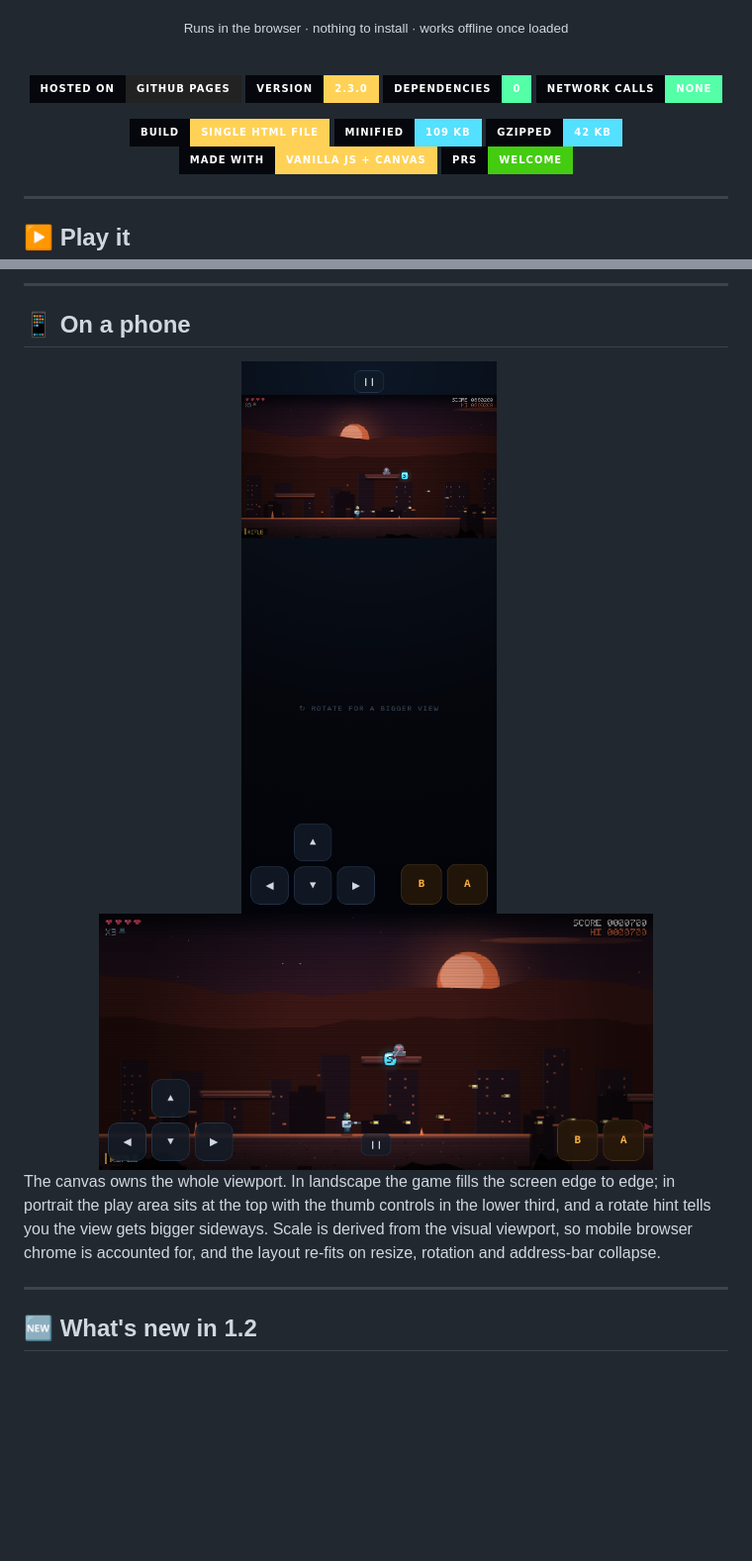
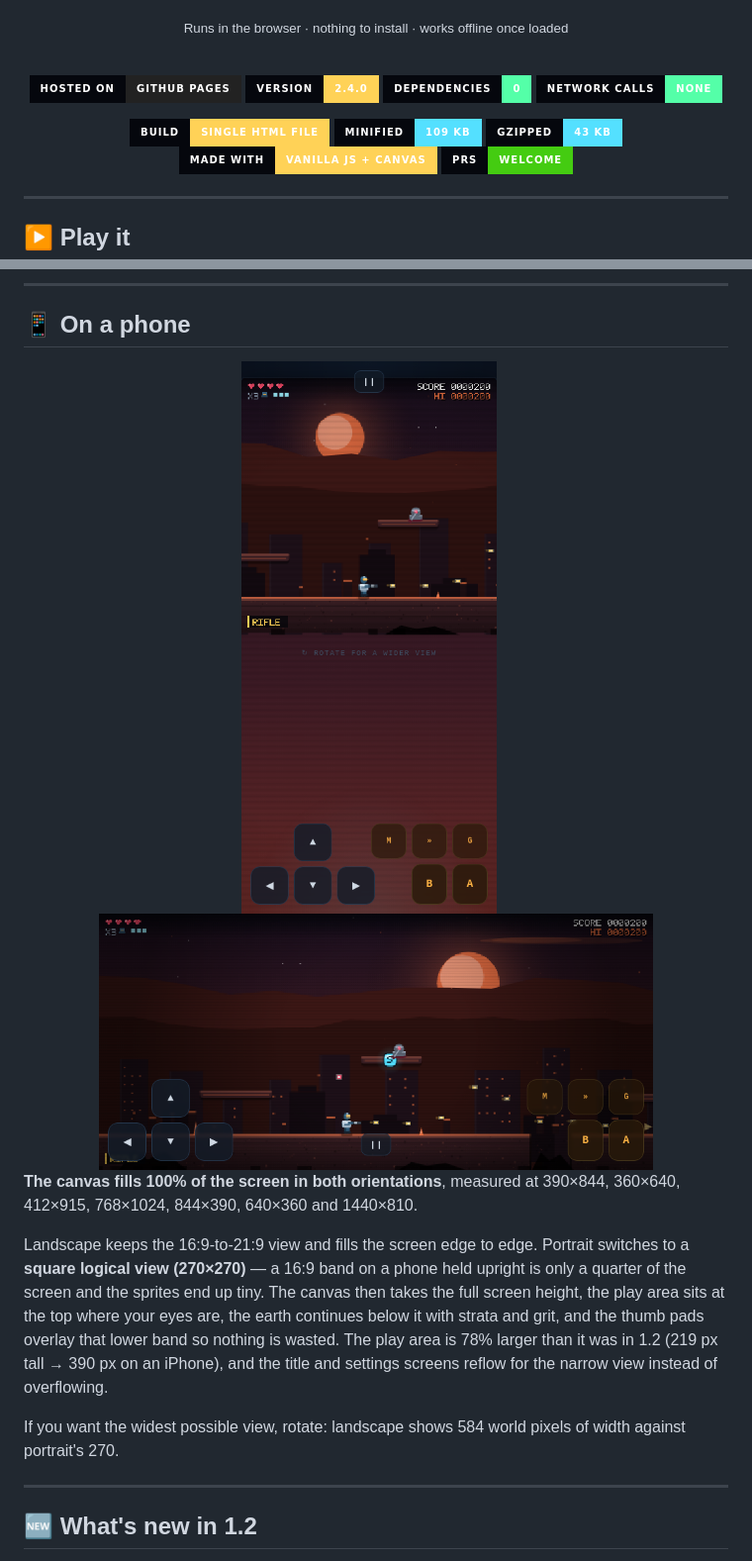
Before and after one commit to drsamonline/eon-commando, a Markdown page: README.md, 2 parts joined by grey strips. Shown at 99% size. Drawn GitHub-style; pictures changed too: docs/shots/mobile-landscape.png, docs/shots/mobile.png; badges without logos; blank space fills up the shorter version.

```diff
--- a/README.md
+++ b/README.md
@@ -33,13 +33,13 @@
 <br>
 
 [![Hosted on GitHub Pages](https://img.shields.io/badge/hosted%20on-GitHub%20Pages-222222?logo=githubpages&logoColor=white&style=for-the-badge&labelColor=05070d)](https://drsamonline.github.io/eon-commando/)
-[![Version](https://img.shields.io/badge/version-2.3.0-ffd257.svg?style=for-the-badge&labelColor=05070d)](CHANGELOG.md)
+[![Version](https://img.shields.io/badge/version-2.4.0-ffd257.svg?style=for-the-badge&labelColor=05070d)](CHANGELOG.md)
 [![Dependencies](https://img.shields.io/badge/dependencies-0-54ffa8.svg?style=for-the-badge&labelColor=05070d)](#-zero-dependencies)
 [![Network calls](https://img.shields.io/badge/network%20calls-none-54ffa8.svg?style=for-the-badge&labelColor=05070d)](#-zero-dependencies)
 
 [![Single file](https://img.shields.io/badge/build-single%20HTML%20file-ffd257.svg?style=for-the-badge&labelColor=05070d)](#-quick-start)
 [![Size](https://img.shields.io/badge/minified-109%20KB-54e0ff.svg?style=for-the-badge&labelColor=05070d)](#-quick-start)
-[![Gzipped](https://img.shields.io/badge/gzipped-42%20KB-54e0ff.svg?style=for-the-badge&labelColor=05070d)](#-quick-start)
+[![Gzipped](https://img.shields.io/badge/gzipped-43%20KB-54e0ff.svg?style=for-the-badge&labelColor=05070d)](#-quick-start)
 [![Made with](https://img.shields.io/badge/made%20with-vanilla%20JS%20%2B%20canvas-ffd257.svg?style=for-the-badge&labelColor=05070d)](#-how-it-works)
 [![PRs welcome](https://img.shields.io/badge/PRs-welcome-brightgreen.svg?style=for-the-badge&labelColor=05070d)](#-contributing)
 
@@ -244,16 +244,24 @@ fullscreen (F) and a screen Wake Lock while you play.
 ## 📱 On a phone
 
 <div align="center">
-<img src="docs/shots/mobile.png" alt="Portrait phone layout: game band at the top, thumb controls below" width="300">
+<img src="docs/shots/mobile.png" alt="Portrait phone: square play area at the top, earth below, thumb controls over it" width="290">
 &nbsp;&nbsp;
 <img src="docs/shots/mobile-landscape.png" alt="Landscape phone: the game fills the screen edge to edge" width="560">
 </div>
 
-The canvas owns the whole viewport. In landscape the game fills the screen edge to edge; in
-portrait the play area sits at the top with the thumb controls in the lower third, and a
-rotate hint tells you the view gets bigger sideways. Scale is derived from the visual
-viewport, so mobile browser chrome is accounted for, and the layout re-fits on resize,
-rotation and address-bar collapse.
+**The canvas fills 100% of the screen in both orientations**, measured at 390×844, 360×640,
+412×915, 768×1024, 844×390, 640×360 and 1440×810.
+
+Landscape keeps the 16:9-to-21:9 view and fills the screen edge to edge. Portrait switches to
+a **square logical view (270×270)** — a 16:9 band on a phone held upright is only a quarter of
+the screen and the sprites end up tiny. The canvas then takes the full screen height, the play
+area sits at the top where your eyes are, the earth continues below it with strata and grit,
+and the thumb pads overlay that lower band so nothing is wasted. The play area is 78% larger
+than it was in 1.2 (219 px tall → 390 px on an iPhone), and the title and settings screens
+reflow for the narrow view instead of overflowing.
+
+If you want the widest possible view, rotate: landscape shows 584 world pixels of width
+against portrait's 270.
 
 ---
 
```
Also changed, not shown: CHANGELOG.md (+22 -0 lines), docs/shots/mobile-title.png (added), 8 other files.
